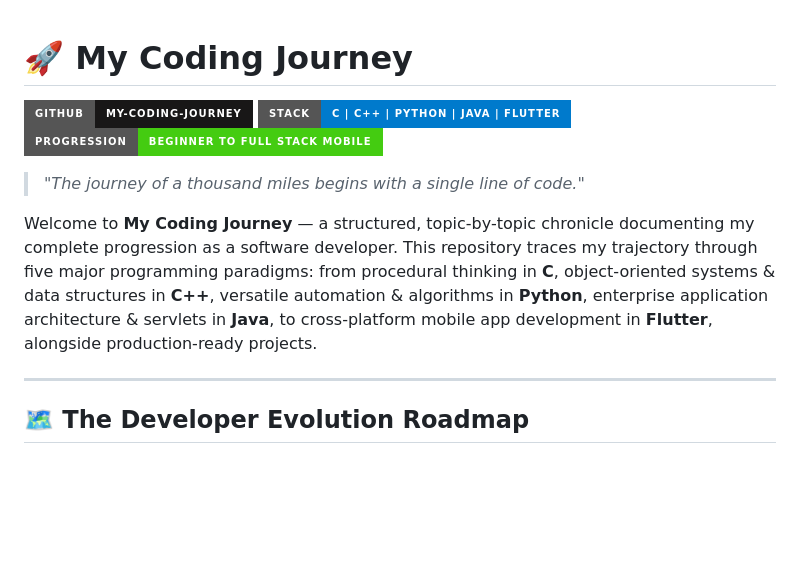
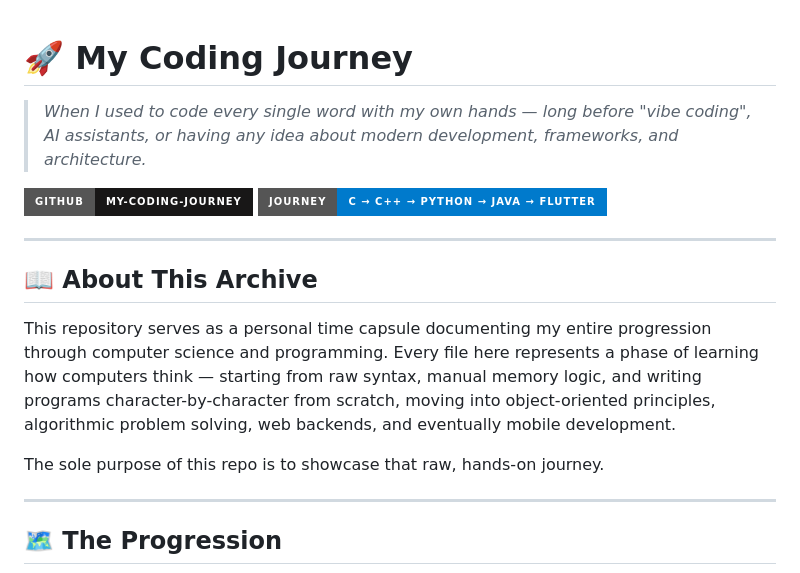
Before and after one commit to devantaris/my-coding-journey, a Markdown page: README.md, the part around one of its changes. Rendered like a GitHub page; badges without logos; blank space fills up the shorter version.

````diff
--- a/README.md
+++ b/README.md
@@ -1,16 +1,21 @@
 # 🚀 My Coding Journey
 
+> *When I used to code every single word with my own hands — long before "vibe coding", AI assistants, or having any idea about modern development, frameworks, and architecture.*
+
 [![GitHub Repo](https://img.shields.io/badge/GitHub-my--coding--journey-181717?style=for-the-badge&logo=github)](https://github.com/devantaris/my-coding-journey)
-[![Languages](https://img.shields.io/badge/Stack-C%20%7C%20C%2B%2B%20%7C%20Python%20%7C%20Java%20%7C%20Flutter-007ACC?style=for-the-badge)](https://github.com/devantaris/my-coding-journey)
-[![Journey](https://img.shields.io/badge/Progression-Beginner%20to%20Full%20Stack%20Mobile-brightgreen?style=for-the-badge)](https://github.com/devantaris/my-coding-journey)
-
-> *"The journey of a thousand miles begins with a single line of code."*
-
-Welcome to **My Coding Journey** — a structured, topic-by-topic chronicle documenting my complete progression as a software developer. This repository traces my trajectory through five major programming paradigms: from procedural thinking in **C**, object-oriented systems & data structures in **C++**, versatile automation & algorithms in **Python**, enterprise application architecture & servlets in **Java**, to cross-platform mobile app development in **Flutter**, alongside production-ready projects.
+[![Languages](https://img.shields.io/badge/Journey-C%20%E2%86%92%20C%2B%2B%20%E2%86%92%20Python%20%E2%86%92%20Java%20%E2%86%92%20Flutter-007ACC?style=for-the-badge)](https://github.com/devantaris/my-coding-journey)
 
 ---
 
-## 🗺️ The Developer Evolution Roadmap
+## 📖 About This Archive
+
+This repository serves as a personal time capsule documenting my entire progression through computer science and programming. Every file here represents a phase of learning how computers think — starting from raw syntax, manual memory logic, and writing programs character-by-character from scratch, moving into object-oriented principles, algorithmic problem solving, web backends, and eventually mobile development.
+
+The sole purpose of this repo is to showcase that raw, hands-on journey.
+
+---
+
+## 🗺️ The Progression
 
 ```mermaid
 flowchart LR
````
Also changed, not shown: other parts of README.md (+17 -36 lines).
